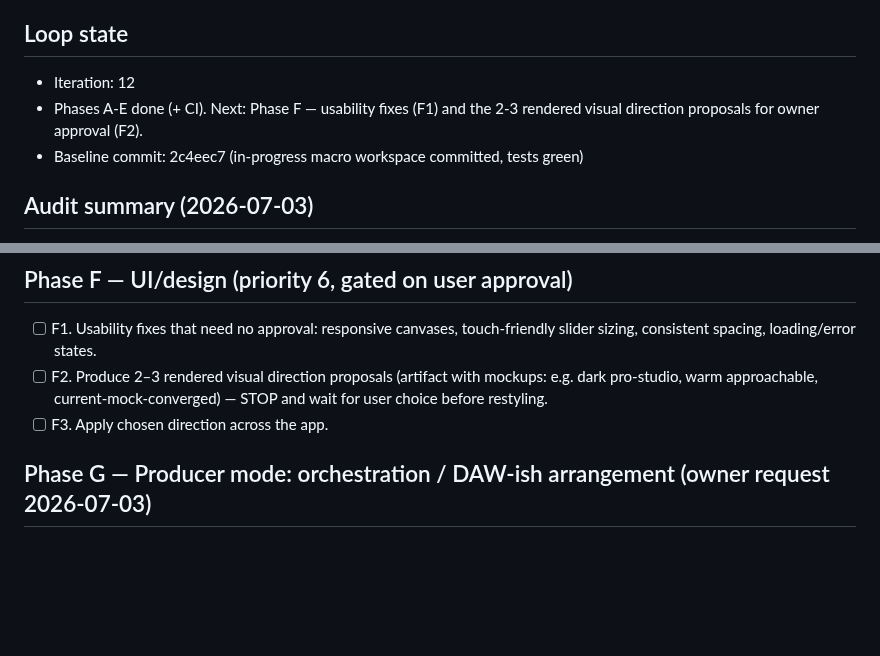
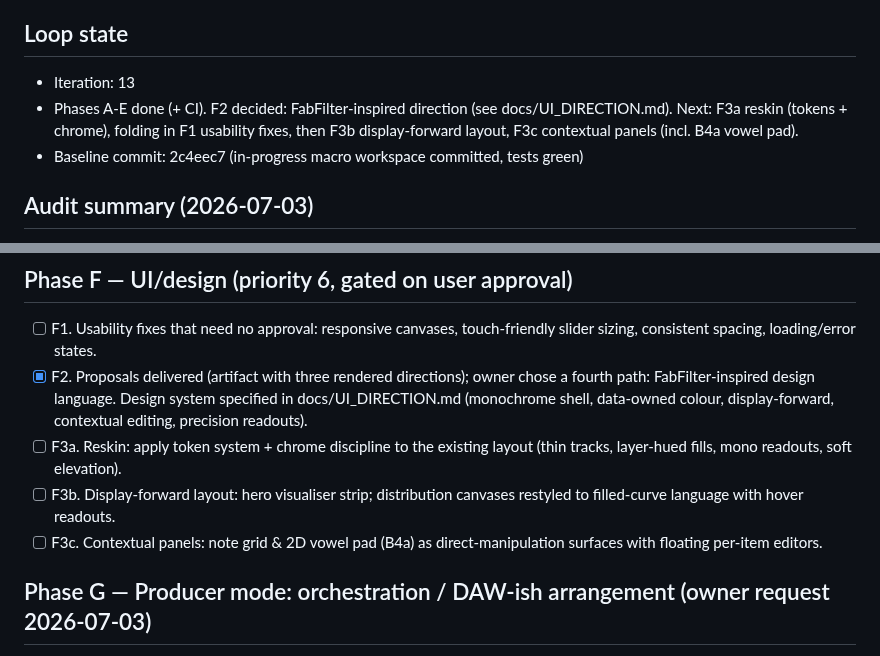
Before and after one commit to maracman/soundinator, a Markdown page: docs/ROADMAP.md, 2 parts joined by grey strips. GitHub-like rendering; blank space fills up the shorter version.

```diff
--- a/docs/ROADMAP.md
+++ b/docs/ROADMAP.md
@@ -7,9 +7,11 @@ owner on 2026-07-03.
 
 ## Loop state
 
-- Iteration: 12
-- Phases A-E done (+ CI). Next: Phase F — usability fixes (F1) and the 2-3
-  rendered visual direction proposals for owner approval (F2).
+- Iteration: 13
+- Phases A-E done (+ CI). F2 decided: FabFilter-inspired direction (see
+  docs/UI_DIRECTION.md). Next: F3a reskin (tokens + chrome), folding in F1
+  usability fixes, then F3b display-forward layout, F3c contextual panels
+  (incl. B4a vowel pad).
 - Baseline commit: 2c4eec7 (in-progress macro workspace committed, tests green)
 
 ## Audit summary (2026-07-03)
@@ -140,10 +142,16 @@ Full audits in the loop transcript; the load-bearing findings:
 
 - [ ] F1. Usability fixes that need no approval: responsive canvases,
   touch-friendly slider sizing, consistent spacing, loading/error states.
-- [ ] F2. Produce 2–3 rendered visual direction proposals (artifact with
-  mockups: e.g. dark pro-studio, warm approachable, current-mock-converged)
-  — STOP and wait for user choice before restyling.
-- [ ] F3. Apply chosen direction across the app.
+- [x] F2. Proposals delivered (artifact with three rendered directions);
+  owner chose a fourth path: FabFilter-inspired design language. Design
+  system specified in docs/UI_DIRECTION.md (monochrome shell, data-owned
+  colour, display-forward, contextual editing, precision readouts).
+- [ ] F3a. Reskin: apply token system + chrome discipline to the existing
+  layout (thin tracks, layer-hued fills, mono readouts, soft elevation).
+- [ ] F3b. Display-forward layout: hero visualiser strip; distribution
+  canvases restyled to filled-curve language with hover readouts.
+- [ ] F3c. Contextual panels: note grid & 2D vowel pad (B4a) as
+  direct-manipulation surfaces with floating per-item editors.
 
 ## Phase G — Producer mode: orchestration / DAW-ish arrangement (owner request 2026-07-03)
 
```
Also changed, not shown: docs/UI_DIRECTION.md (added, +76 -0 lines).
